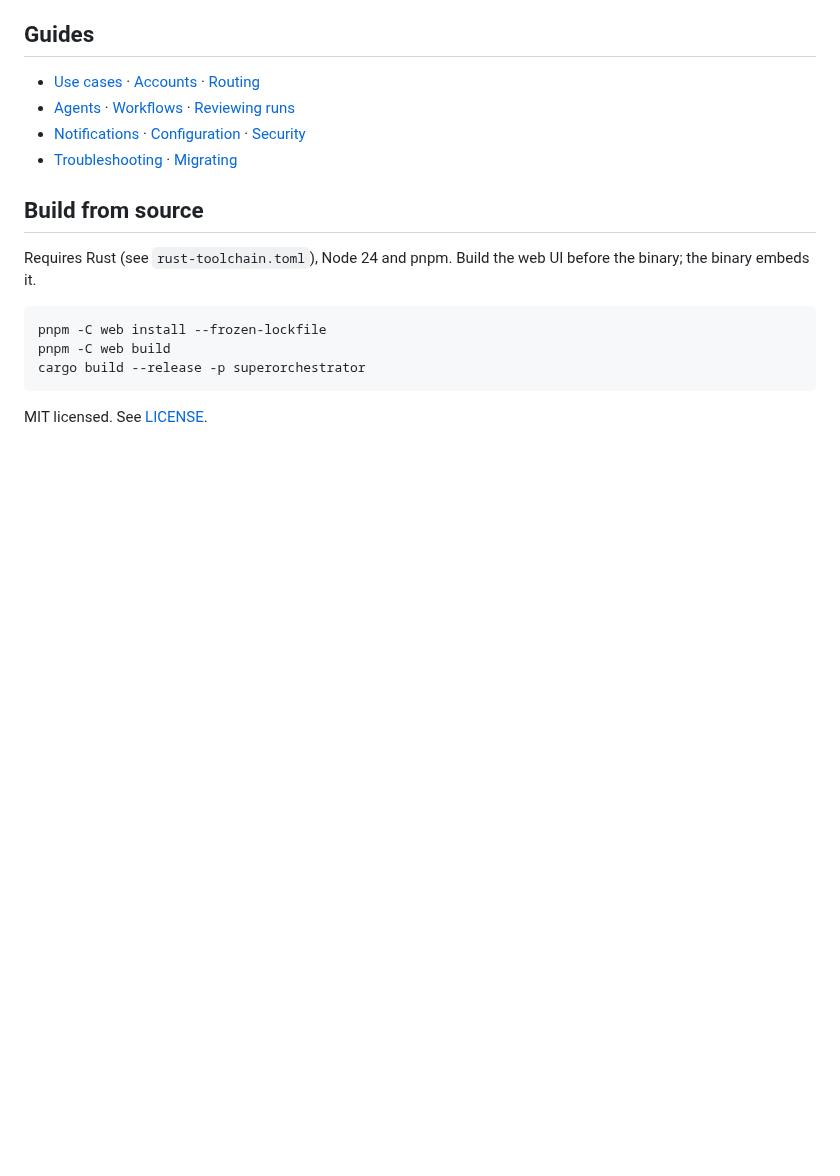
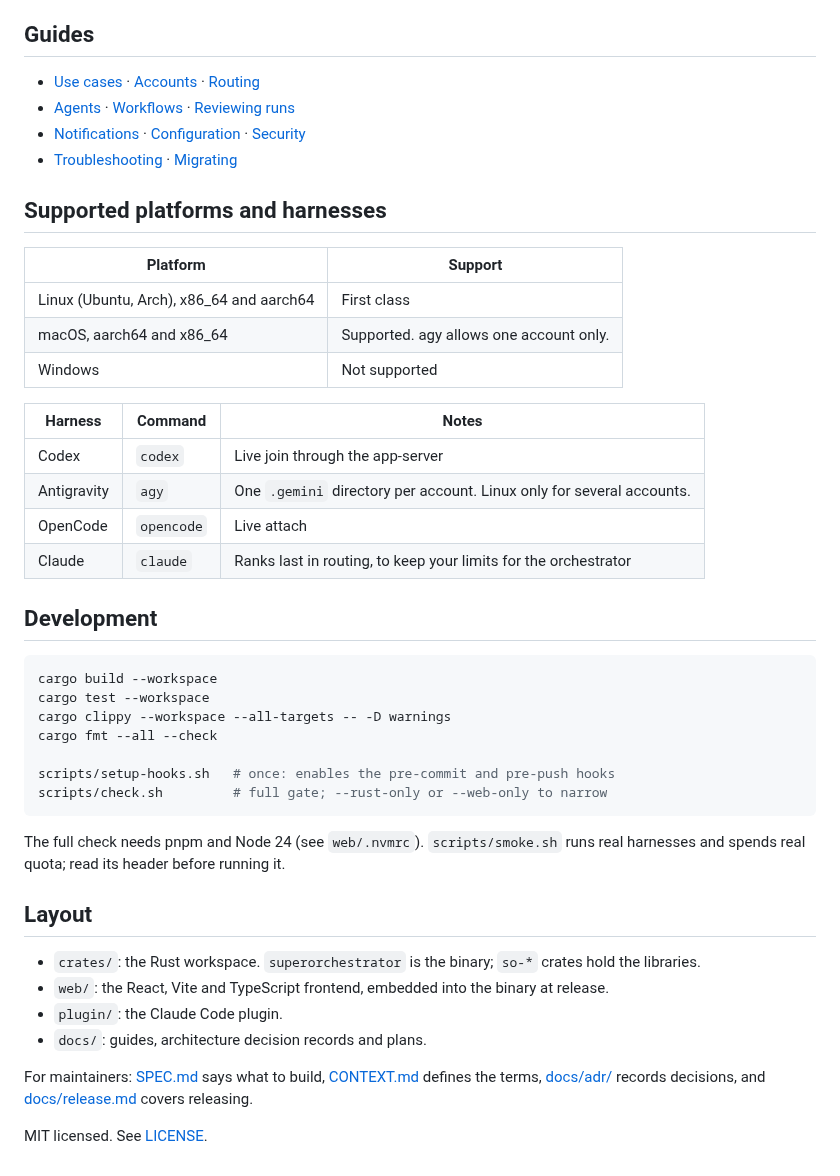
Before and after one commit to datamonsterr/superorchestrator, a Markdown page: README.md, the part around one of its changes. Drawn GitHub-style; blank space fills up the shorter version.

````diff
--- a/README.md
+++ b/README.md
@@ -44,14 +60,42 @@ Ask Claude Code to delegate a task. `setup` initializes the config, offers to ad
 - [Notifications](docs/guide/notifications.md) · [Configuration](docs/guide/config.md) · [Security](docs/guide/security.md)
 - [Troubleshooting](docs/guide/troubleshooting.md) · [Migrating](docs/guide/migrate.md)
 
-## Build from source
+## Supported platforms and harnesses
 
-Requires Rust (see `rust-toolchain.toml`), Node 24 and pnpm. Build the web UI before the binary; the binary embeds it.
+| Platform | Support |
+|---|---|
+| Linux (Ubuntu, Arch), x86_64 and aarch64 | First class |
+| macOS, aarch64 and x86_64 | Supported. agy allows one account only. |
+| Windows | Not supported |
+
+| Harness | Command | Notes |
+|---|---|---|
+| Codex | `codex` | Live join through the app-server |
+| Antigravity | `agy` | One `.gemini` directory per account. Linux only for several accounts. |
+| OpenCode | `opencode` | Live attach |
+| Claude | `claude` | Ranks last in routing, to keep your limits for the orchestrator |
+
+## Development
 
 ```sh
-pnpm -C web install --frozen-lockfile
-pnpm -C web build
-cargo build --release -p superorchestrator
+cargo build --workspace
+cargo test --workspace
+cargo clippy --workspace --all-targets -- -D warnings
+cargo fmt --all --check
+
+scripts/setup-hooks.sh   # once: enables the pre-commit and pre-push hooks
+scripts/check.sh         # full gate; --rust-only or --web-only to narrow
 ```
 
+The full check needs pnpm and Node 24 (see `web/.nvmrc`). `scripts/smoke.sh` runs real harnesses and spends real quota; read its header before running it.
+
+## Layout
+
+- `crates/`: the Rust workspace. `superorchestrator` is the binary; `so-*` crates hold the libraries.
+- `web/`: the React, Vite and TypeScript frontend, embedded into the binary at release.
+- `plugin/`: the Claude Code plugin.
+- `docs/`: guides, architecture decision records and plans.
+
+For maintainers: [SPEC.md](SPEC.md) says what to build, [CONTEXT.md](CONTEXT.md) defines the terms, [docs/adr/](docs/adr/0001-per-user-supervisor-owns-runs.md) records decisions, and [docs/release.md](docs/release.md) covers releasing.
+
 MIT licensed. See [LICENSE](LICENSE).
````
Also changed, not shown: other parts of README.md (+19 -3 lines), docs/guide/web-ui.md (+22 -22 lines), docs/img/web-accounts.png, docs/img/web-dashboard.png, docs/img/web-levels.png, docs/img/web-sessions.png.
